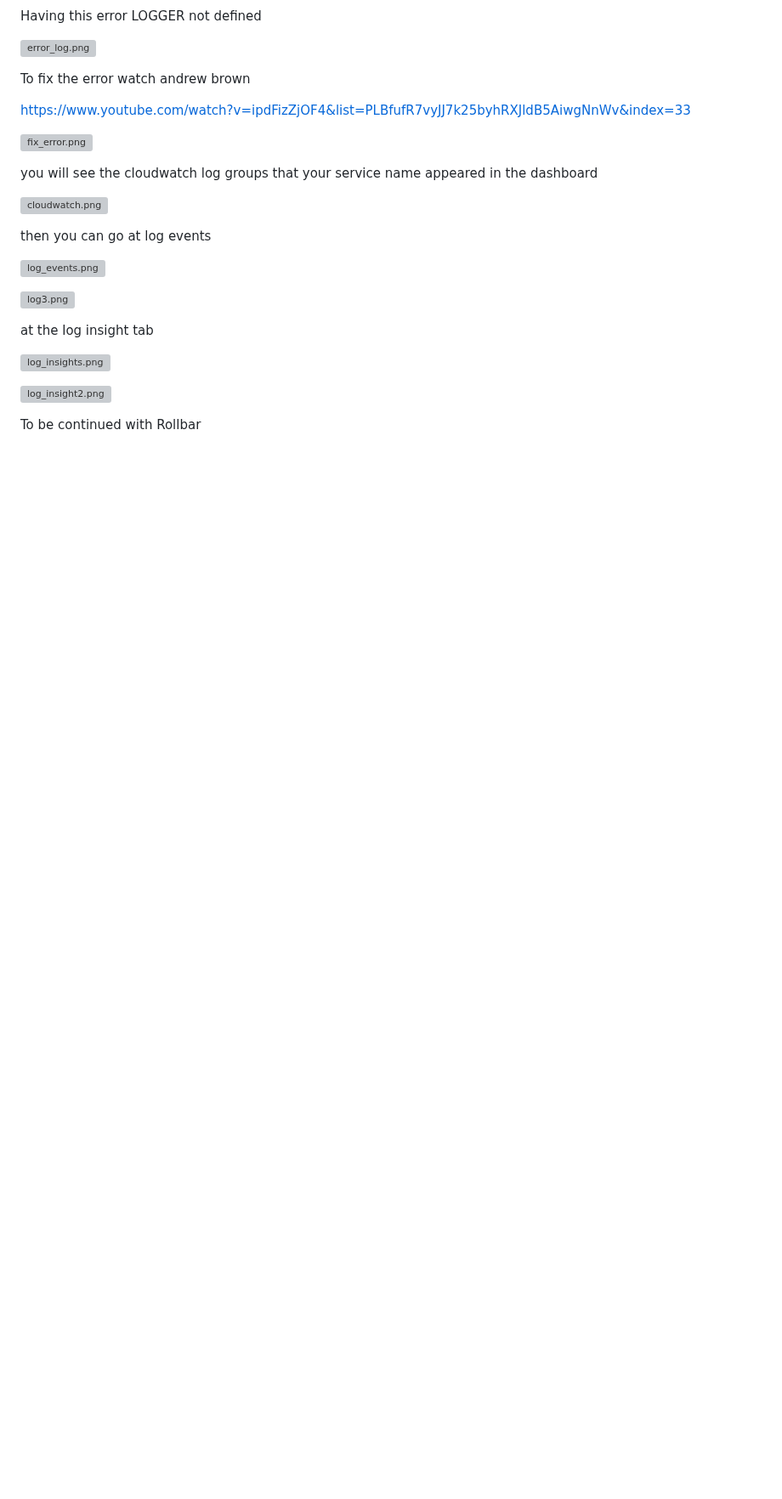
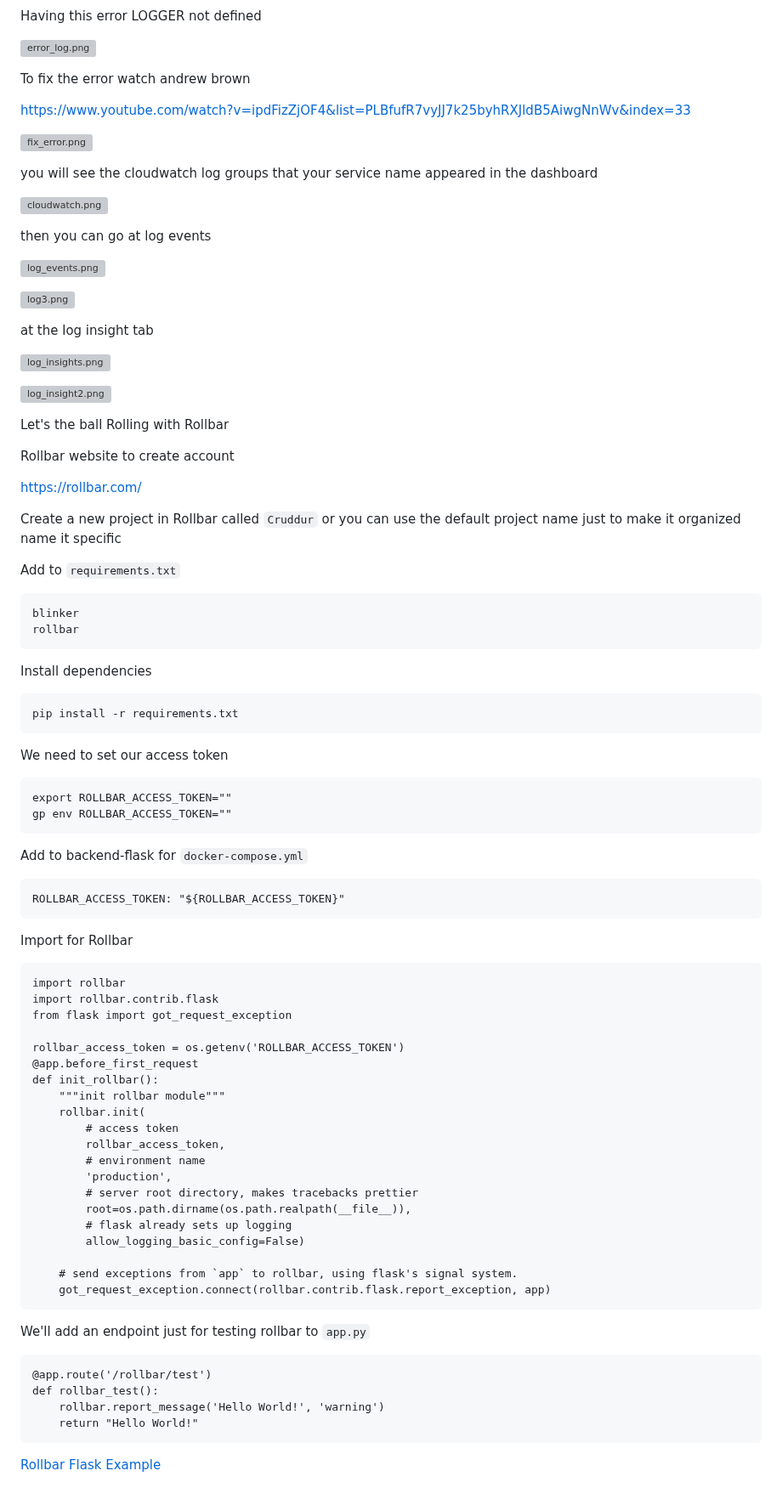
Before and after one commit to aexnimbus/aws-bootcamp-cruddur-2023, a Markdown page: journal/week2.md, the part around the change. Shown at 85% size. Drawn GitHub-style; blank space fills up the shorter version; grey boxes are pictures that could not be loaded.

Commit message:
partial final update for week2.md

````diff
--- a/journal/week2.md
+++ b/journal/week2.md
@@ -330,4 +330,63 @@ at the log insight tab
 
 ![log_insight2.png](assets/log_insight2.png)
 
-To be continued with Rollbar
+Let's the ball Rolling with Rollbar
+
+Rollbar website to create account
+
+[https://rollbar.com/](https://rollbar.com/)
+
+Create a new project in Rollbar called `Cruddur` or you can use the default project name just to make it organized name it specific
+
+Add to `requirements.txt`
+
+```
+blinker
+rollbar
+```
+
+Install dependencies
+```
+pip install -r requirements.txt
+```
+We need to set our access token
+```
+export ROLLBAR_ACCESS_TOKEN=""
+gp env ROLLBAR_ACCESS_TOKEN=""
+```
+Add to backend-flask for `docker-compose.yml`
+```
+ROLLBAR_ACCESS_TOKEN: "${ROLLBAR_ACCESS_TOKEN}"
+```
+Import for Rollbar
+```
+import rollbar
+import rollbar.contrib.flask
+from flask import got_request_exception
+
+rollbar_access_token = os.getenv('ROLLBAR_ACCESS_TOKEN')
+@app.before_first_request
+def init_rollbar():
+    """init rollbar module"""
+    rollbar.init(
+        # access token
+        rollbar_access_token,
+        # environment name
+        'production',
+        # server root directory, makes tracebacks prettier
+        root=os.path.dirname(os.path.realpath(__file__)),
+        # flask already sets up logging
+        allow_logging_basic_config=False)
+
+    # send exceptions from `app` to rollbar, using flask's signal system.
+    got_request_exception.connect(rollbar.contrib.flask.report_exception, app)
+```
+We'll add an endpoint just for testing rollbar to `app.py`
+```
+@app.route('/rollbar/test')
+def rollbar_test():
+    rollbar.report_message('Hello World!', 'warning')
+    return "Hello World!"
+```
+
+[Rollbar Flask Example](https://github.com/rollbar/rollbar-flask-example/blob/master/hello.py)
````
